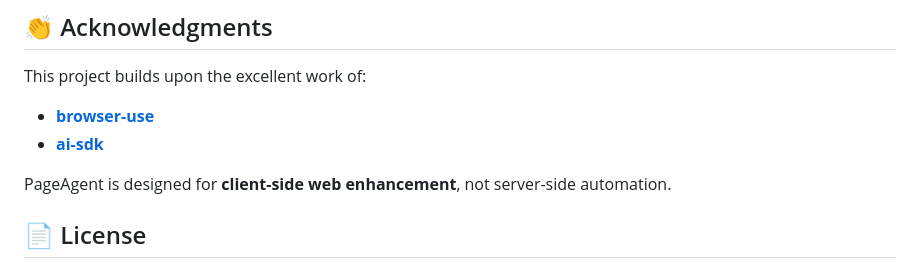
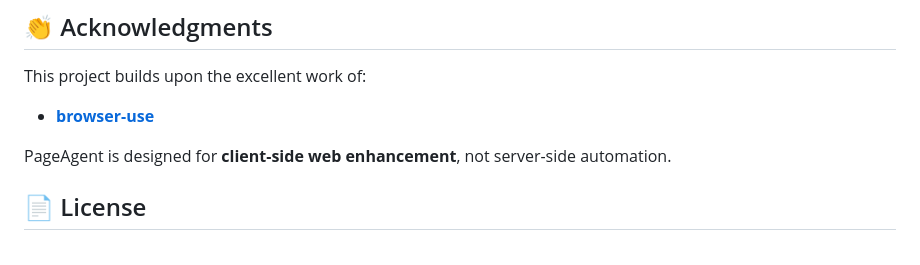
Before and after one commit to kemalilketuna/Navvy, a Markdown page: README.md, the part around the change. Drawn GitHub-style.

```diff
--- a/README.md
+++ b/README.md
@@ -97,7 +97,6 @@ Please read our [Code of Conduct](CODE_OF_CONDUCT.md) and [Contributing Guide](C
 This project builds upon the excellent work of:
 
 - **[browser-use](https://github.com/browser-use/browser-use)**
-- **[ai-sdk](https://ai-sdk.dev/)**
 
 PageAgent is designed for **client-side web enhancement**, not server-side automation.
 
```
Also changed, not shown: README-zh.md (+0 -1 lines).
